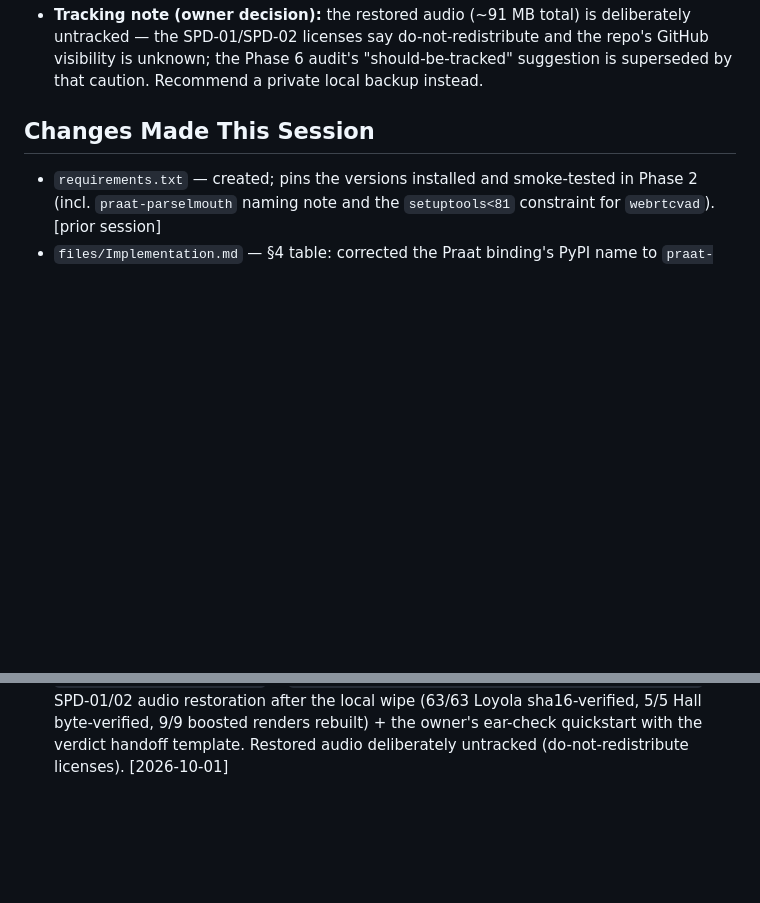
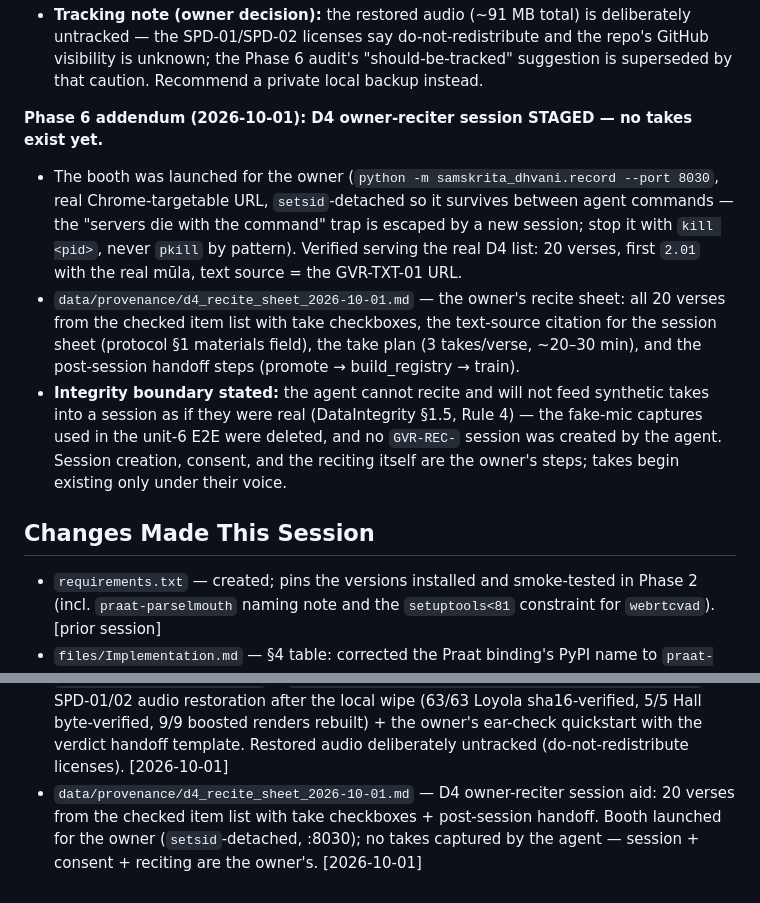
Before and after one commit to Akash-Das26/SamskritaDhvani, a Markdown page: files/Review.md, 2 parts joined by grey strips. Drawn GitHub-style; blank space fills up the shorter version.

```diff
--- a/files/Review.md
+++ b/files/Review.md
@@ -1453,6 +1453,29 @@ restoration + ear-check staging repair.**
   do-not-redistribute and the repo's GitHub visibility is unknown;
   the Phase 6 audit's "should-be-tracked" suggestion is superseded
   by that caution. Recommend a private local backup instead.
+
+**Phase 6 addendum (2026-10-01): D4 owner-reciter session STAGED —
+no takes exist yet.**
+
+- The booth was launched for the owner (`python -m
+  samskrita_dhvani.record --port 8030`, real Chrome-targetable URL,
+  `setsid`-detached so it survives between agent commands — the
+  "servers die with the command" trap is escaped by a new session;
+  stop it with `kill <pid>`, never `pkill` by pattern). Verified
+  serving the real D4 list: 20 verses, first `2.01` with the real
+  mūla, text source = the GVR-TXT-01 URL.
+- `data/provenance/d4_recite_sheet_2026-10-01.md` — the owner's
+  recite sheet: all 20 verses from the checked item list with take
+  checkboxes, the text-source citation for the session sheet
+  (protocol §1 materials field), the take plan (3 takes/verse,
+  ~20–30 min), and the post-session handoff steps (promote →
+  build_registry → train).
+- **Integrity boundary stated:** the agent cannot recite and will
+  not feed synthetic takes into a session as if they were real
+  (DataIntegrity §1.5, Rule 4) — the fake-mic captures used in the
+  unit-6 E2E were deleted, and no `GVR-REC-` session was created by
+  the agent. Session creation, consent, and the reciting itself are
+  the owner's steps; takes begin existing only under their voice.
 
 ## Changes Made This Session
 
@@ -1624,3 +1647,8 @@ restoration + ear-check staging repair.**
   ear-check quickstart with the verdict handoff template. Restored
   audio deliberately untracked (do-not-redistribute licenses).
   [2026-10-01]
+- `data/provenance/d4_recite_sheet_2026-10-01.md` — D4 owner-reciter
+  session aid: 20 verses from the checked item list with take
+  checkboxes + post-session handoff. Booth launched for the owner
+  (`setsid`-detached, :8030); no takes captured by the agent —
+  session + consent + reciting are the owner's. [2026-10-01]
```
Also changed, not shown: data/provenance/d4_recite_sheet_2026-10-01.md (added, +108 -0 lines).
